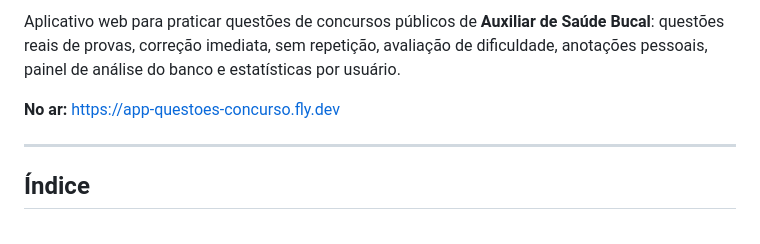
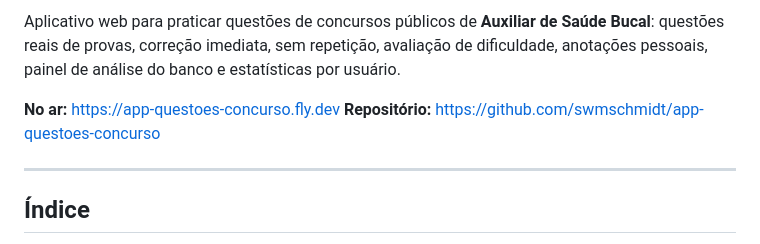
Before and after one commit to swmschmidt/app-questoes-concurso, a Markdown page: README.md, the part around one of its changes. Drawn GitHub-style.

Commit message:
README: badge do deploy e link do repositório

```diff
--- a/README.md
+++ b/README.md
@@ -5,6 +7,7 @@ questões reais de provas, correção imediata, sem repetição, avaliação de
 anotações pessoais, painel de análise do banco e estatísticas por usuário.
 
 **No ar:** https://app-questoes-concurso.fly.dev
+**Repositório:** https://github.com/swmschmidt/app-questoes-concurso
 
 ---
 
```
Also changed, not shown: other parts of README.md (+2 -0 lines).
